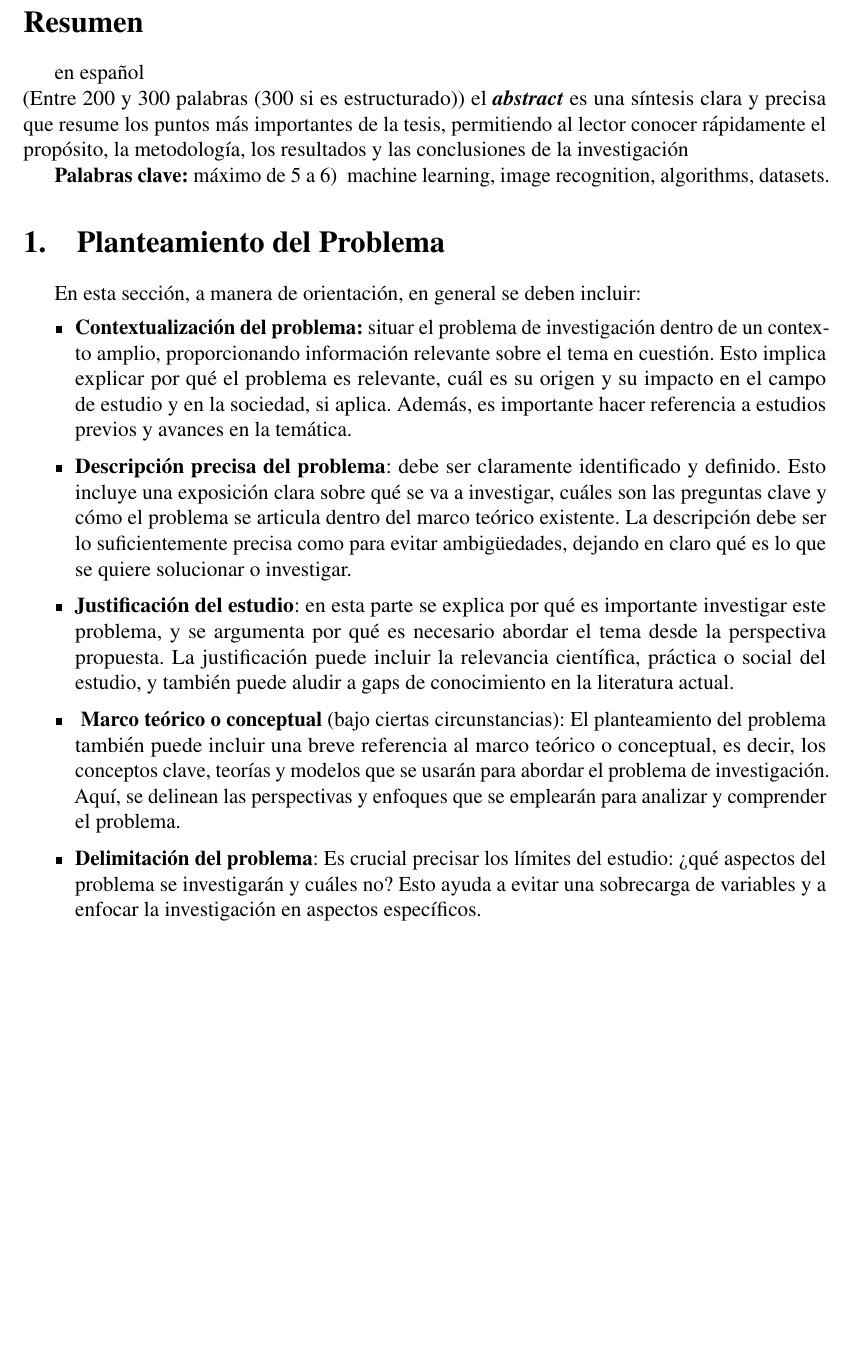
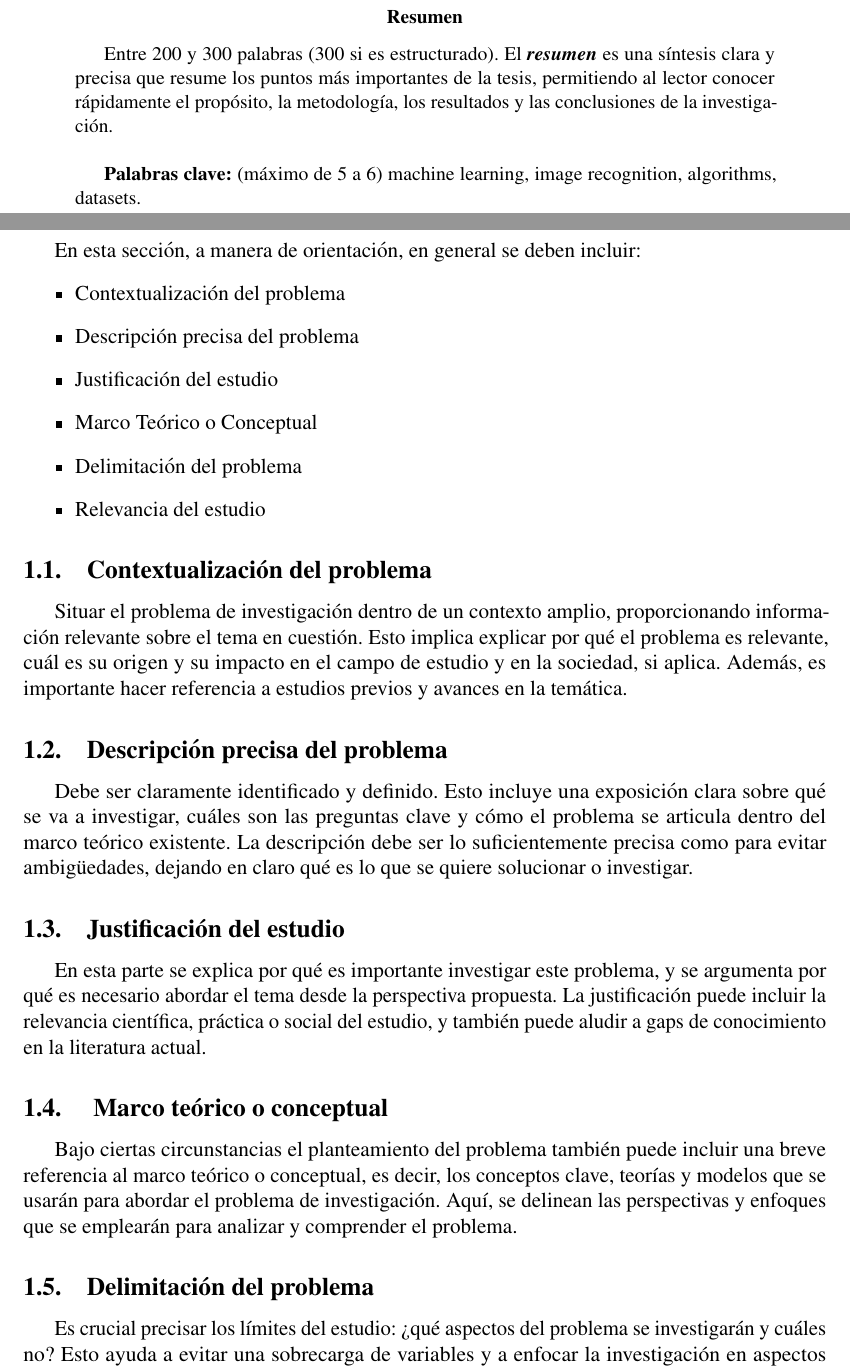
Before and after one commit to LeninGF/EpnPhdTemplates, a LaTeX thesis (PhDThesisPlanTex/PlanDI-Final.tex, which reads PhDThesisPlanTex/01_Problem.tex, PhDThesisPlanTex/abstract-spa.tex): part of page 4 of 11 before the commit and two parts of pages 5 and 6 of 13 after it, the two joined at a grey line, cut so that both start at the same text, the shorter picture padded with empty space. Compiled offline with pdfLaTeX.

Commit message:
new files and section separation

```diff
--- /dev/null
+++ b/PhDThesisPlanTex/01_Problem.tex
@@ -0,0 +1,39 @@
+En esta sección, a manera de orientación, en general se deben incluir:
+\begin{itemize}
+\item Contextualización del problema
+\item Descripción precisa del problema
+\item Justificación del estudio
+\item Marco Teórico o Conceptual
+\item Delimitación del problema
+\item Relevancia del estudio
+\end{itemize}
+
+
+
+\subsection{Contextualización del problema}
+Situar el problema de investigación dentro de un contexto amplio,
+proporcionando información relevante sobre el tema en cuestión. Esto
+implica explicar por qué el problema es relevante, cuál es su origen y
+su impacto en el campo de estudio y en la sociedad, si aplica. Además,
+es importante hacer referencia a estudios previos y avances en la
+temática.
+
+
+\subsection{Descripción precisa del problema}
+Debe ser claramente identificado y definido. Esto incluye una exposición clara sobre qué se va a investigar, cuáles son las preguntas clave y cómo el problema se articula dentro del marco teórico existente. La descripción debe ser lo suficientemente precisa como para evitar ambigüedades, dejando en claro qué es lo que se quiere solucionar o investigar.
+
+\subsection{Justificación del estudio}
+En esta parte se explica por qué es importante investigar este problema, y se argumenta por qué es necesario abordar el tema desde la perspectiva propuesta. La justificación puede incluir la relevancia científica, práctica o social del estudio, y también puede aludir a gaps de conocimiento en la literatura actual.
+
+\subsection{ Marco teórico o conceptual }
+Bajo ciertas circunstancias el planteamiento del problema también
+puede incluir una breve referencia al marco teórico o conceptual, es
+decir, los conceptos clave, teorías y modelos que se usarán para
+abordar el problema de investigación. Aquí, se delinean las
+perspectivas y enfoques que se emplearán para analizar y comprender el
+problema.
+
+\subsection{Delimitación del problema}
+Es crucial precisar los límites del estudio: ¿qué aspectos del
+problema se investigarán y cuáles no? Esto ayuda a evitar una
+sobrecarga de variables y a enfocar la investigación en aspectos
--- a/PhDThesisPlanTex/PlanDI-Final.tex
+++ b/PhDThesisPlanTex/PlanDI-Final.tex
@@ -1,7 +1,7 @@
 
 \documentclass[a4paper,12pt]{article}
 \usepackage[utf8]{inputenc}
-\usepackage[spanish]{babel}
+\usepackage[english, spanish]{babel}
 \usepackage{graphicx}
 \usepackage[margin=2.5cm]{geometry}
 \usepackage{lscape}
@@ -11,16 +11,19 @@
 \usepackage{amssymb} % Para usar el símbolo \Box
 \usepackage{hyperref}
 \usepackage{microtype}
+\usepackage{lipsum}
 %\geometry{margin=2.5cm}
 %\usepackage[a4paper, margin=1in]{geometry}
 
 \author{Nombre del Autor}
 \title{Titulo de Propuesta de Investigación}
-%\date{today}
+% \date{today}
+
+% ==== this code to control abstractname in different languages ===
+\addto\captionsenglish{\renewcommand{\abstractname}{Abstract}}
+\addto\captionsspanish{\renewcommand{\abstractname}{Resumen}}
 
 \begin{document}
-%\author{Maria Pérez}
-%\date{today}
 
 \input{DatosPlan}
 
@@ -40,37 +45,8 @@ el \textbf{\textit{abstract}} es una síntesis clara y precisa que resume los pu
+\selectlanguage{spanish}
+\begin{abstract}
+  \addcontentsline{toc}{section}{\abstractname}
+  \input{abstract-spa.tex}
+\end{abstract}
 
-%\end{abstract}
-%\end{flushleft}
-\textbf{\textit{KeyWords}:} máximo de 5 a 6)
-machine learning, image recognition, algorithms, datasets.
-\addcontentsline{toc}{section}{Abstract}
-%\begin{abstract} en español \\
-%\addcontentsline{toc}
-\section*{Resumen} en español	\\
-(Entre 200 y 300 palabras (300 si es estructurado))
-el \textbf{\textit{abstract}} es una síntesis clara y precisa que resume los puntos más importantes de la tesis, permitiendo al lector conocer rápidamente el propósito, la metodología, los resultados y las conclusiones de la investigación
-%\end{abstract}
-
-\textbf{Palabras clave:} máximo de 5 a 6)
-\addcontentsline{toc}{section}{Resumen}
-machine learning, image recognition, algorithms, datasets.
-
+\newpage
 \section{Planteamiento del Problema}
-
-%	\vspace{5cm}
-En esta sección, a manera de orientación, en general se deben incluir:
-\begin{itemize}
-	\item \textbf{Contextualización del problema:} situar el problema de investigación dentro de un contexto amplio, proporcionando información relevante sobre el tema en cuestión. Esto implica explicar por qué el problema es relevante, cuál es su origen y su impacto en el campo de estudio y en la sociedad, si aplica. Además, es importante hacer referencia a estudios previos y avances en la temática.
-\end{itemize}
-\begin{itemize}
-	\item \textbf{Descripción precisa del problema}: debe ser claramente identificado y definido. Esto incluye una exposición clara sobre qué se va a investigar, cuáles son las preguntas clave y cómo el problema se articula dentro del marco teórico existente. La descripción debe ser lo suficientemente precisa como para evitar ambigüedades, dejando en claro qué es lo que se quiere solucionar o investigar.
-\end{itemize}
-\begin{itemize}
-	\item \textbf{Justificación del estudio}: en esta parte se explica por qué es importante investigar este problema, y se argumenta por qué es necesario abordar el tema desde la perspectiva propuesta. La justificación puede incluir la relevancia científica, práctica o social del estudio, y también puede aludir a gaps de conocimiento en la literatura actual.
-\end{itemize}
-
-\begin{itemize}
-	\item\textbf{ Marco teórico o conceptual }(bajo ciertas circunstancias): El planteamiento del problema también puede incluir una breve referencia al marco teórico o conceptual, es decir, los conceptos clave, teorías y modelos que se usarán para abordar el problema de investigación. Aquí, se delinean las perspectivas y enfoques que se emplearán para analizar y comprender el problema.
-\end{itemize}
-\begin{itemize}
-	\item \textbf{Delimitación del problema}: Es crucial precisar los límites del estudio: ¿qué aspectos del problema se investigarán y cuáles no? Esto ayuda a evitar una sobrecarga de variables y a enfocar la investigación en aspectos específicos.
-\end{itemize}
--- /dev/null
+++ b/PhDThesisPlanTex/abstract-spa.tex
@@ -0,0 +1,9 @@
+Entre 200 y 300 palabras (300 si es estructurado). El
+\textbf{\textit{resumen}} es una síntesis clara y precisa que resume
+los puntos más importantes de la tesis, permitiendo al lector conocer
+rápidamente el propósito, la metodología, los resultados y las
+conclusiones de la investigación.\\
+
+
+\textbf{Palabras clave:} (máximo de 5 a 6) machine learning, image
+recognition, algorithms, datasets.
```
Also changed, not shown: PhDThesisPlanTex/02_ObjetivosHipotesis.tex (added, +10 -0 lines), PhDThesisPlanTex/03_RevisionLiteratura.tex (added, +6 -0 lines), PhDThesisPlanTex/abstract-eng.tex (added, +8 -0 lines), PhDThesisPlanTex/PlanDI-Final.pdf, PhDThesisPlanTex/01_Problem.tex (6 more changed lines), PhDThesisPlanTex/PlanDI-Final.tex (42 more changed lines).
